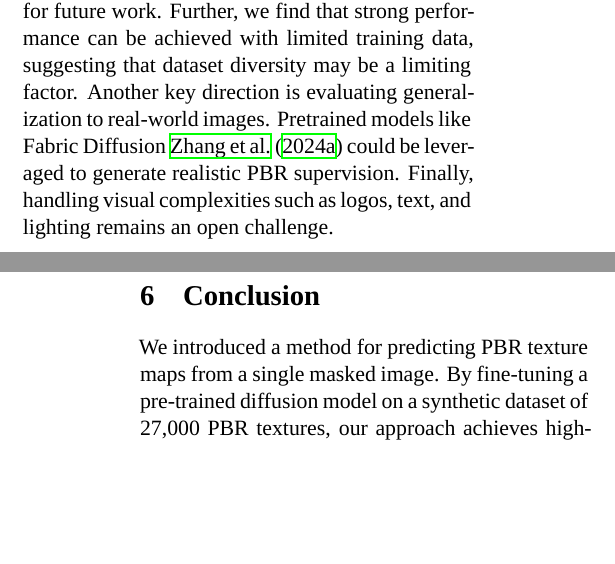
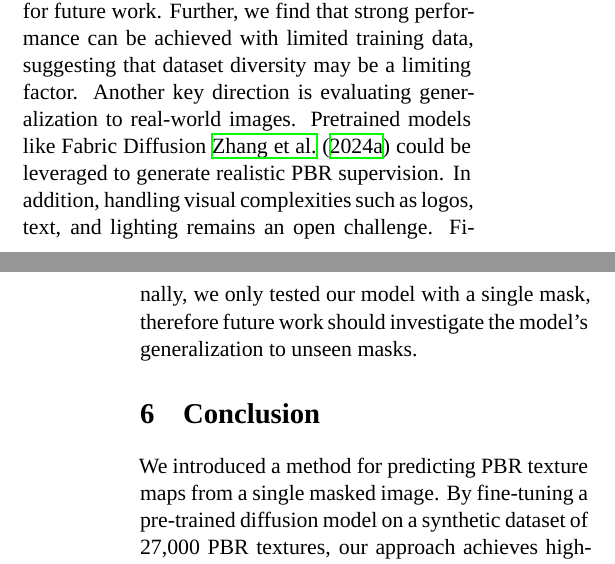
Before and after one commit to ludekcizinsky/garment-texture-completion, a LaTeX paper (report/main.tex): two parts of the columns of pages 6 and 7 of 8, joined at a grey line, cut so that both start at the same text, the shorter picture padded with empty space. Compiled offline with XeLaTeX; a missing font is replaced by an installed copy or a similar font.

Commit message:
report: add another limitation - training only on a single mask

```diff
--- a/report/main.tex
+++ b/report/main.tex
@@ -440,7 +440,9 @@ roughness maps could improve the model's performance on these texture components
 for future work. Further, we find that strong performance can be achieved with limited training data,
 suggesting that dataset diversity may be a limiting factor. Another key direction is evaluating generalization to real-world images.
 Pretrained models like Fabric Diffusion~\cite{fabricdiffusion} could be leveraged to generate realistic PBR supervision.
-Finally, handling visual complexities such as logos, text, and lighting remains an open challenge.
+In addition, handling visual complexities such as logos, text, and lighting remains an open challenge. Finally,
+we only tested our model with a single mask, therefore future work should investigate the model's generalization to
+unseen masks.
 
 \section{Conclusion}
 We introduced a method for predicting PBR texture maps from a single masked image.
```
